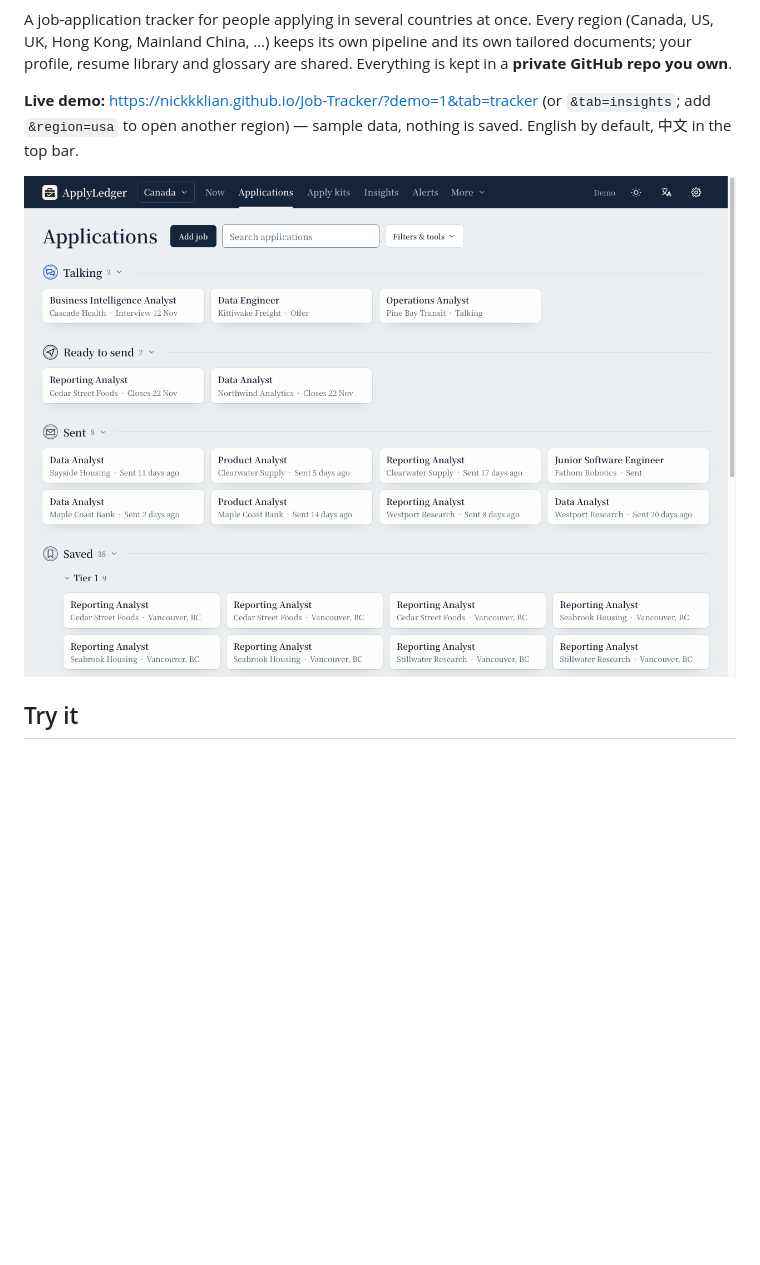
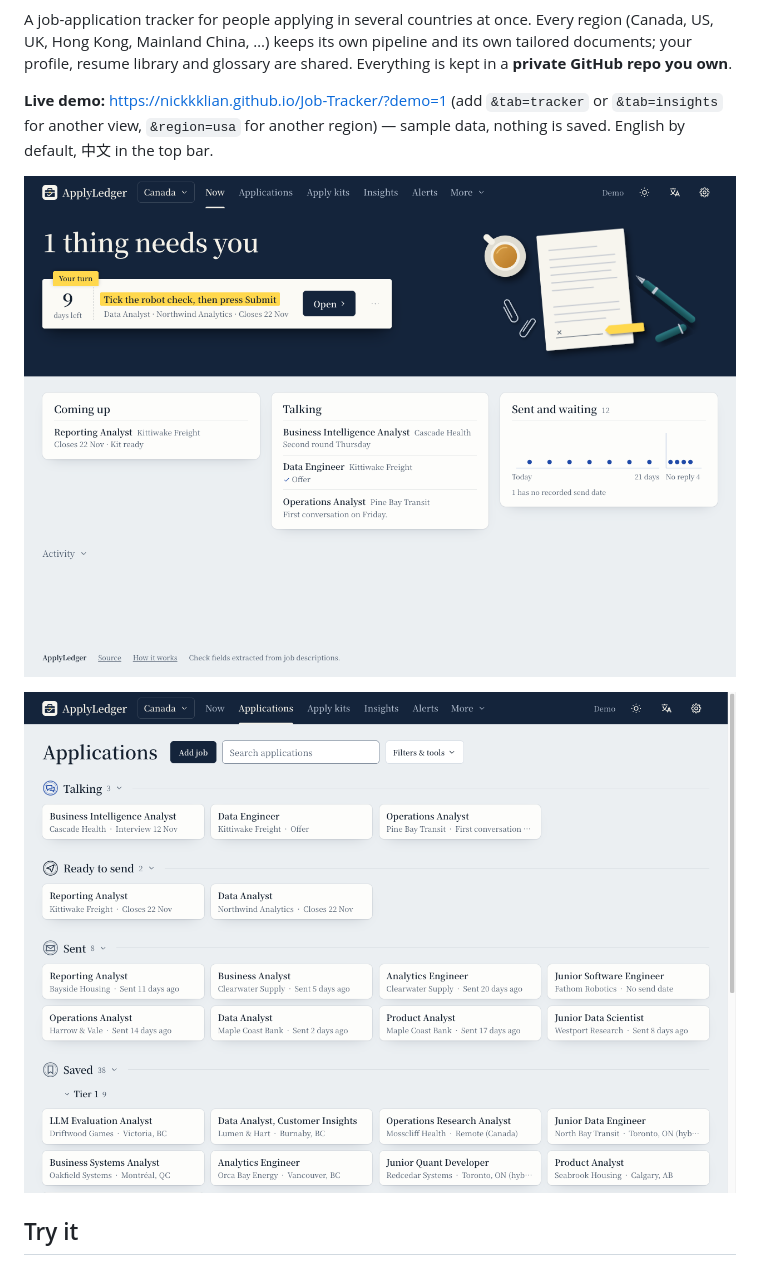
Before and after one commit to NickkkLian/Job-Tracker, a Markdown page: README.md, the part around the change. Drawn GitHub-style; pictures changed too: docs/screenshot-now.png (added), docs/screenshot-tracker.png; blank space fills up the shorter version.

```diff
--- a/README.md
+++ b/README.md
@@ -6,10 +6,12 @@ A job-application tracker for people applying in several countries at once. Ever
 Hong Kong, Mainland China, …) keeps its own pipeline and its own tailored documents; your profile, resume library
 and glossary are shared. Everything is kept in a **private GitHub repo you own**.
 
-**Live demo:** https://nickkklian.github.io/Job-Tracker/?demo=1&tab=tracker (or `&tab=insights`; add `&region=usa`
-to open another region) — sample data, nothing is saved. English by default, 中文 in the top bar.
+**Live demo:** https://nickkklian.github.io/Job-Tracker/?demo=1 (add `&tab=tracker` or `&tab=insights` for another view,
+`&region=usa` for another region) — sample data, nothing is saved. English by default, 中文 in the top bar.
 
-![Tracker](docs/screenshot-tracker.png)
+![Now: the one step that is yours, with the days left and the button that opens its kit](docs/screenshot-now.png)
+
+![Applications, grouped by where each one stands](docs/screenshot-tracker.png)
 
 ## Try it
 
```
Also changed, not shown: docs/design.md (+20 -9 lines), 6 other files.
